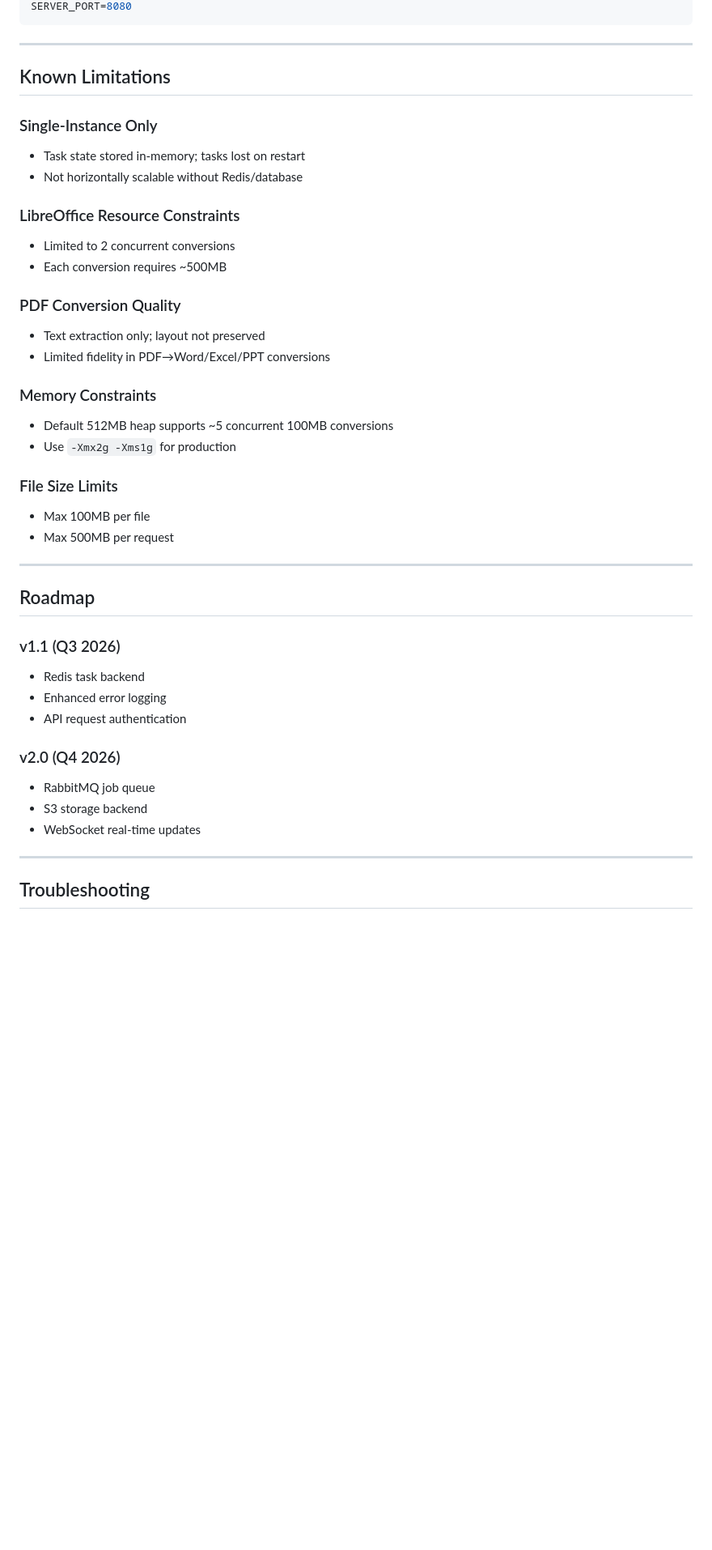
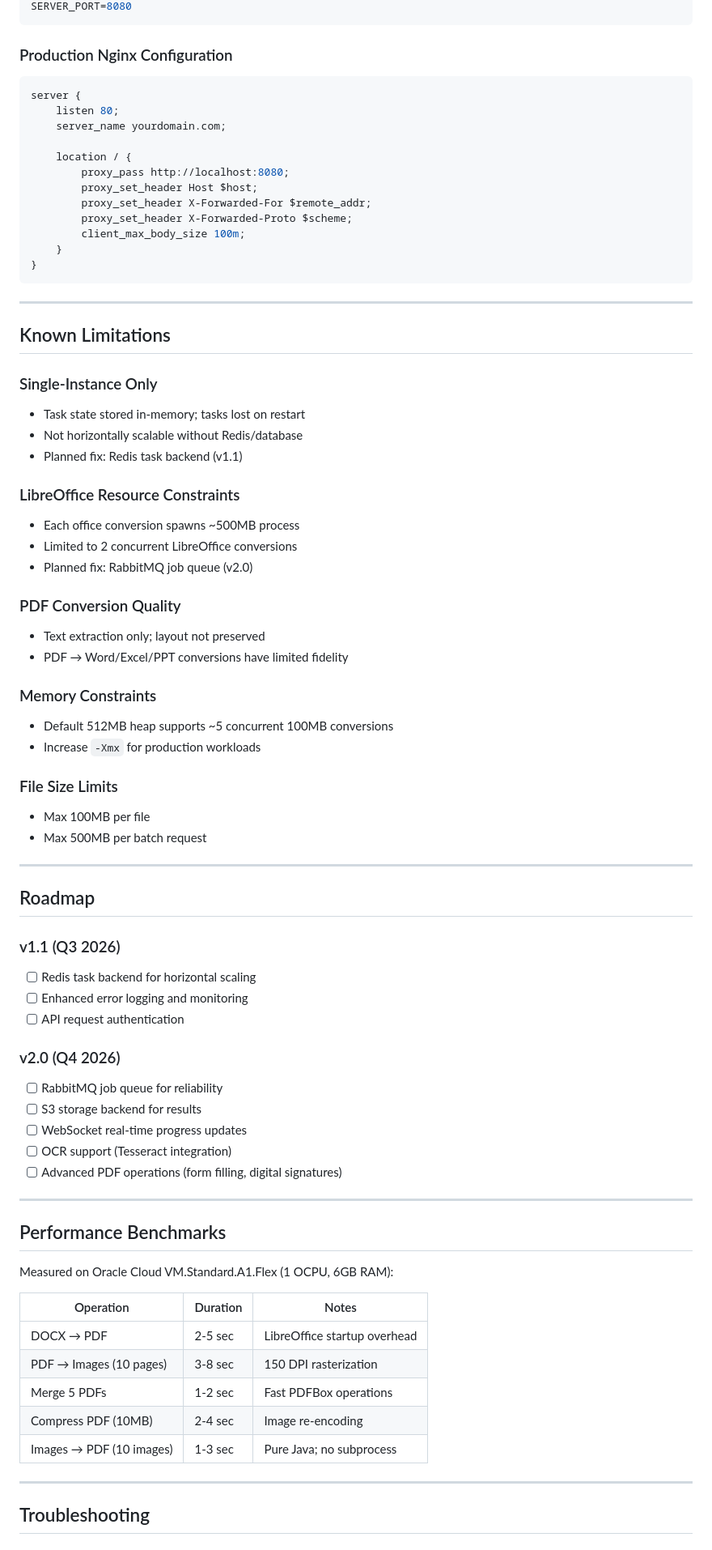
Before and after one commit to Doublespy8971/PdfConverterApplication, a Markdown page: README.md, the part around one of its changes. Shown at 81% size. GitHub-like rendering; blank space fills up the shorter version.

Commit message:
Revise README for project status and features
Updated README with latest project status, features, and installation instructions.

````diff
--- a/README.md
+++ b/README.md
@@ -186,33 +362,81 @@ OPENAI_API_KEY=sk-your-key
 SERVER_PORT=8080
 ```
+
+### Production Nginx Configuration
+
+```nginx
+server {
+    listen 80;
+    server_name yourdomain.com;
+
+    location / {
+        proxy_pass http://localhost:8080;
+        proxy_set_header Host $host;
+        proxy_set_header X-Forwarded-For $remote_addr;
+        proxy_set_header X-Forwarded-Proto $scheme;
+        client_max_body_size 100m;
+    }
+}
+```
+
 ---
+
 <a name="known-limitations"></a>
 ## Known Limitations
+
 ### Single-Instance Only
 - Task state stored in-memory; tasks lost on restart
 - Not horizontally scalable without Redis/database
+- Planned fix: Redis task backend (v1.1)
+
 ### LibreOffice Resource Constraints
-- Limited to 2 concurrent conversions
-- Each conversion requires ~500MB
+- Each office conversion spawns ~500MB process
+- Limited to 2 concurrent LibreOffice conversions
+- Planned fix: RabbitMQ job queue (v2.0)
+
 ### PDF Conversion Quality
 - Text extraction only; layout not preserved
-- Limited fidelity in PDF→Word/Excel/PPT conversions
+- PDF → Word/Excel/PPT conversions have limited fidelity
+
 ### Memory Constraints
 - Default 512MB heap supports ~5 concurrent 100MB conversions
-- Use `-Xmx2g -Xms1g` for production
+- Increase `-Xmx` for production workloads
+
 ### File Size Limits
 - Max 100MB per file
-- Max 500MB per request
+- Max 500MB per batch request
+
 ---
+
 <a name="roadmap"></a>
 ## Roadmap
+
 ### v1.1 (Q3 2026)
-- Redis task backend
-- Enhanced error logging
-- API request authentication
+- [ ] Redis task backend for horizontal scaling
+- [ ] Enhanced error logging and monitoring
+- [ ] API request authentication
+
 ### v2.0 (Q4 2026)
-- RabbitMQ job queue
-- S3 storage backend
-- WebSocket real-time updates
+- [ ] RabbitMQ job queue for reliability
+- [ ] S3 storage backend for results
+- [ ] WebSocket real-time progress updates
+- [ ] OCR support (Tesseract integration)
+- [ ] Advanced PDF operations (form filling, digital signatures)
+
 ---
+
+## Performance Benchmarks
+
+Measured on Oracle Cloud VM.Standard.A1.Flex (1 OCPU, 6GB RAM):
+
+| Operation | Duration | Notes |
+|-----------|----------|-------|
+| DOCX → PDF | 2-5 sec | LibreOffice startup overhead |
+| PDF → Images (10 pages) | 3-8 sec | 150 DPI rasterization |
+| Merge 5 PDFs | 1-2 sec | Fast PDFBox operations |
+| Compress PDF (10MB) | 2-4 sec | Image re-encoding |
+| Images → PDF (10 images) | 1-3 sec | Pure Java; no subprocess |
+
+---
+
 ## Troubleshooting
````
Also changed, not shown: other parts of README.md (+232 -42 lines).
